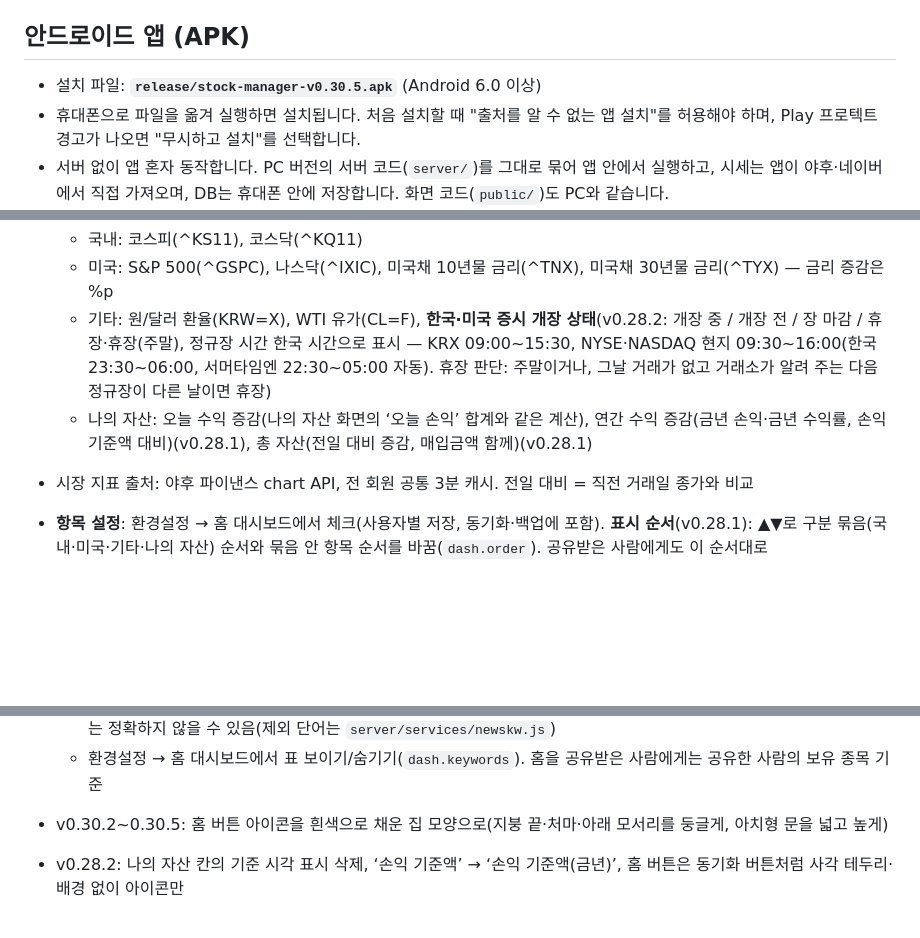
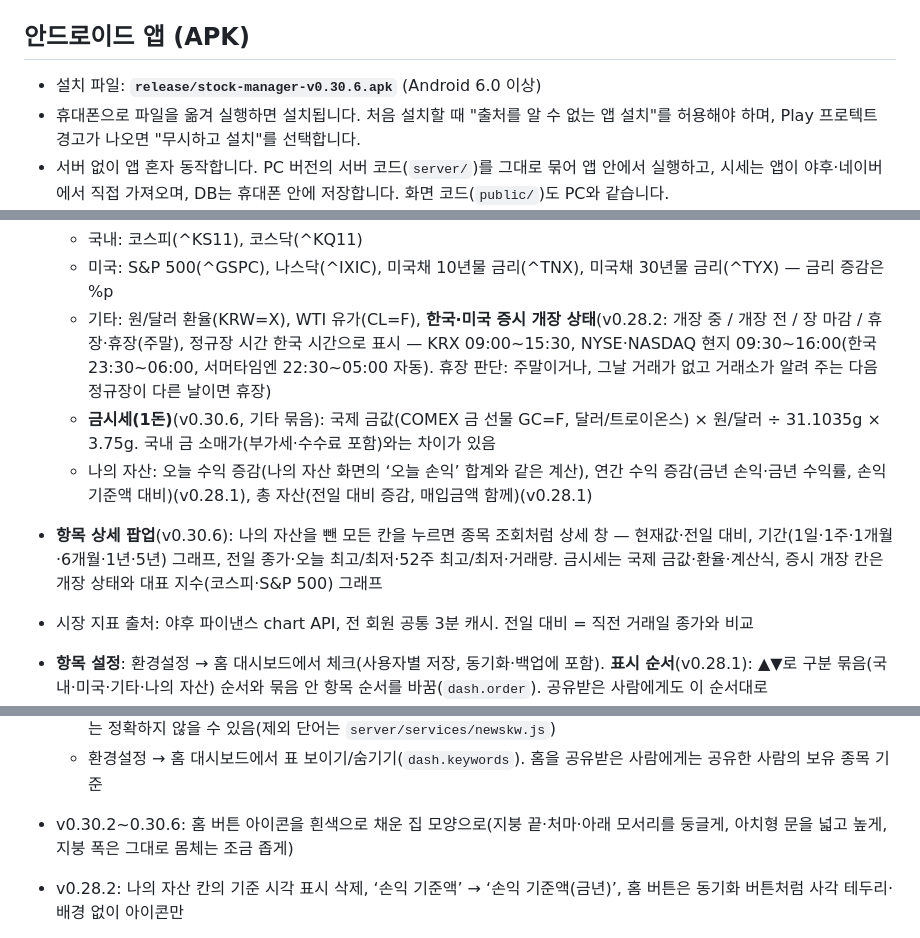
Before and after one commit to pooky825-design/AI_Test, a Markdown page: stock-prototype/README.md, 3 parts joined by grey strips. Drawn GitHub-style; blank space fills up the shorter version.

```diff
--- a/stock-prototype/README.md
+++ b/stock-prototype/README.md
@@ -29,7 +29,7 @@ npm start
 
 ## 안드로이드 앱 (APK)
 
-- 설치 파일: **`release/stock-manager-v0.30.5.apk`** (Android 6.0 이상)
+- 설치 파일: **`release/stock-manager-v0.30.6.apk`** (Android 6.0 이상)
 - 휴대폰으로 파일을 옮겨 실행하면 설치됩니다. 처음 설치할 때 "출처를 알 수 없는 앱 설치"를 허용해야 하며, Play 프로텍트 경고가 나오면 "무시하고 설치"를 선택합니다.
 - 서버 없이 앱 혼자 동작합니다. PC 버전의 서버 코드(`server/`)를 그대로 묶어 앱 안에서 실행하고, 시세는 앱이 야후·네이버에서 직접 가져오며, DB는 휴대폰 안에 저장합니다. 화면 코드(`public/`)도 PC와 같습니다.
 - 데모 계정(**데모** / `1234`)이 들어 있고, 엑셀 내보내기 파일은 휴대폰의 **다운로드** 폴더에 저장됩니다.
@@ -118,7 +118,9 @@ K-Stock 이름 옆 **집 모양 아이콘(홈)**을 누르면 대시보드가
   - 국내: 코스피(^KS11), 코스닥(^KQ11)
   - 미국: S&P 500(^GSPC), 나스닥(^IXIC), 미국채 10년물 금리(^TNX), 미국채 30년물 금리(^TYX) — 금리 증감은 %p
   - 기타: 원/달러 환율(KRW=X), WTI 유가(CL=F), **한국·미국 증시 개장 상태**(v0.28.2: 개장 중 / 개장 전 / 장 마감 / 휴장·휴장(주말), 정규장 시간 한국 시간으로 표시 — KRX 09:00~15:30, NYSE·NASDAQ 현지 09:30~16:00(한국 23:30~06:00, 서머타임엔 22:30~05:00 자동). 휴장 판단: 주말이거나, 그날 거래가 없고 거래소가 알려 주는 다음 정규장이 다른 날이면 휴장)
+  - **금시세(1돈)**(v0.30.6, 기타 묶음): 국제 금값(COMEX 금 선물 GC=F, 달러/트로이온스) × 원/달러 ÷ 31.1035g × 3.75g. 국내 금 소매가(부가세·수수료 포함)와는 차이가 있음
   - 나의 자산: 오늘 수익 증감(나의 자산 화면의 ‘오늘 손익’ 합계와 같은 계산), 연간 수익 증감(금년 손익·금년 수익률, 손익 기준액 대비)(v0.28.1), 총 자산(전일 대비 증감, 매입금액 함께)(v0.28.1)
+- **항목 상세 팝업**(v0.30.6): 나의 자산을 뺀 모든 칸을 누르면 종목 조회처럼 상세 창 — 현재값·전일 대비, 기간(1일·1주·1개월·6개월·1년·5년) 그래프, 전일 종가·오늘 최고/최저·52주 최고/최저·거래량. 금시세는 국제 금값·환율·계산식, 증시 개장 칸은 개장 상태와 대표 지수(코스피·S&P 500) 그래프
 - 시장 지표 출처: 야후 파이낸스 chart API, 전 회원 공통 3분 캐시. 전일 대비 = 직전 거래일 종가와 비교
 - **항목 설정**: 환경설정 → 홈 대시보드에서 체크(사용자별 저장, 동기화·백업에 포함). **표시 순서**(v0.28.1): ▲▼로 구분 묶음(국내·미국·기타·나의 자산) 순서와 묶음 안 항목 순서를 바꿈(`dash.order`). 공유받은 사람에게도 이 순서대로
 - **언어별 기사**(v0.30.1): 화면 언어가 한국어면 한국어 기사(국내 종목 네이버 증권, 미국 종목은 한글 종목명으로 구글 뉴스 한국어 검색), 영어면 영어 기사(미국 종목 Yahoo Finance, 국내 종목은 영문 종목명으로 Google News 영어 검색). 번역 대신 그 언어로 쓰인 기사를 씀(번역은 키가 필요). 같은 기사가 여러 언론사에 실리면 한 번만 세고, 3단어 묶음은 3번 이상일 때만. 앱 접속 허용 주소에 `news.google.com` 추가
@@ -130,7 +132,7 @@ K-Stock 이름 옆 **집 모양 아이콘(홈)**을 누르면 대시보드가
   - 출처: 국내 종목 네이버 증권 모바일 종목 뉴스(최근 20건, 한국어), 미국 종목 Yahoo Finance 검색 뉴스 중 그 티커가 관련 종목으로 붙은 기사(영어). 기사 본문은 가져오지 않고 제목·링크만, 종목별 1시간 캐시, 최대 30종목
   - 키워드 고르기: 제목에서 단어를 나누고(한국어 조사 떼기, [단독]·괄호 제거, HTML 기호 풀기) 종목명·흔한 증시 용어(주가·상승·마감·ETF 등)·요일/월 이름을 뺀 뒤 2번 이상 나온 단어를 많은 순으로. 형태소 분석기 없이 빈도로 고르므로 일부는 정확하지 않을 수 있음(제외 단어는 `server/services/newskw.js`)
   - 환경설정 → 홈 대시보드에서 표 보이기/숨기기(`dash.keywords`). 홈을 공유받은 사람에게는 공유한 사람의 보유 종목 기준
-- v0.30.2~0.30.5: 홈 버튼 아이콘을 흰색으로 채운 집 모양으로(지붕 끝·처마·아래 모서리를 둥글게, 아치형 문을 넓고 높게)
+- v0.30.2~0.30.6: 홈 버튼 아이콘을 흰색으로 채운 집 모양으로(지붕 끝·처마·아래 모서리를 둥글게, 아치형 문을 넓고 높게, 지붕 폭은 그대로 몸체는 조금 좁게)
 - v0.28.2: 나의 자산 칸의 기준 시각 표시 삭제, ‘손익 기준액’ → ‘손익 기준액(금년)’, 홈 버튼은 동기화 버튼처럼 사각 테두리·배경 없이 아이콘만
 - **첫 화면**(v0.28.1): 앱을 열거나 로그인하면 홈 대시보드가 먼저 보임. 화면 제목(‘홈’)은 없애고 설명·새로고침만, 항목명·증감률 글자 한 단계 크게. PC 홈 버튼은 K-Stock 이름 오른쪽 공간의 가운데에 조금 더 크게
 - **공유**: 화면 공유 권한에 ‘홈’ 추가. 홈을 공유받은 사람은 **공유한 사람이 고른 항목만** 보며 바꿀 수 없음(설정 저장은 항상 본인 것만). 홈을 공유받지 않았으면 홈 버튼이 보이지 않음
```
Also changed, not shown: stock-prototype/docs/screenshots/home-detail-gold-mobile.png (added), stock-prototype/docs/screenshots/home-detail-kospi.png (added), stock-prototype/docs/screenshots/home-etc.png (added), 8 other files.
